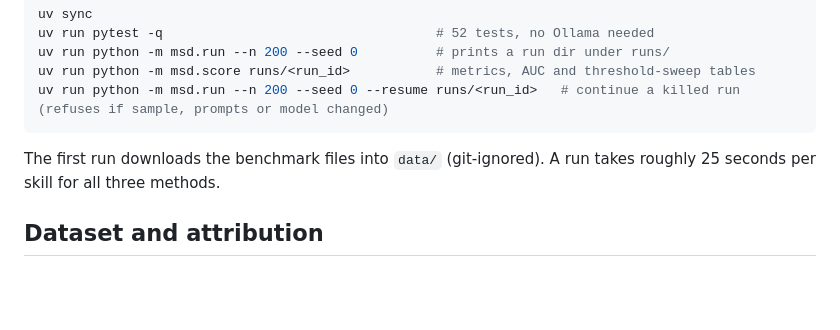
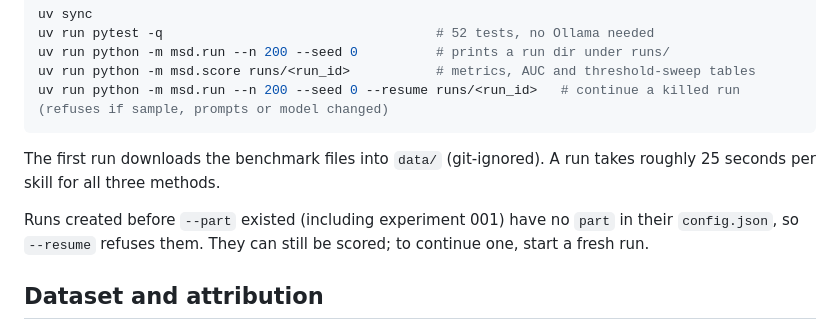
Before and after one commit to snehalvartak/skill-verdict-bench, a Markdown page: README.md, the part around the change. Drawn GitHub-style; blank space fills up the shorter version.

Commit message:
docs: note that pre-part runs can't be resumed
Co-Authored-By: Claude Opus 5.5 <noreply@anthropic.com>

```diff
--- a/README.md
+++ b/README.md
@@ -42,6 +42,8 @@ uv run python -m msd.run --n 200 --seed 0 --resume runs/<run_id>   # continue a
 
 The first run downloads the benchmark files into `data/` (git-ignored). A run takes roughly 25 seconds per skill for all three methods.
 
+Runs created before `--part` existed (including experiment 001) have no `part` in their `config.json`, so `--resume` refuses them. They can still be scored; to continue one, start a fresh run.
+
 ## Dataset and attribution
 
 The benchmark is **MaliciousSkillBench** ([Hugging Face](https://huggingface.co/datasets/ProtectSkills/MaliciousSkillBench), [arXiv 2608.19901](https://arxiv.org/abs/2608.19901)), released under CC-BY-4.0 by its authors. This repo downloads it on demand and does not redistribute it. If you use results from this harness, cite the dataset and its paper. Several upstream sources feed that benchmark; see its README and `source_registry.csv` for their attribution.
```
